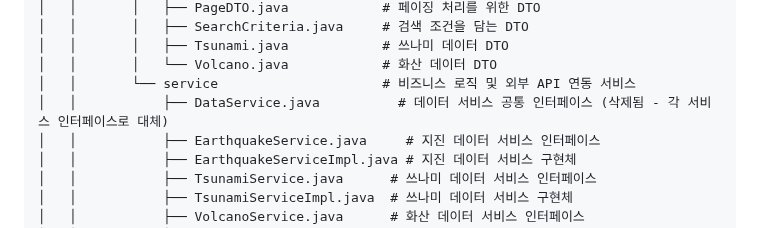
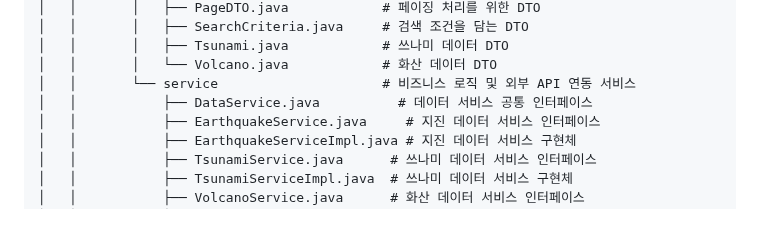
Before and after one commit to oh79/Nature-s-Fury-Viz, a Markdown page: README.md, the part around the change. Rendered like a GitHub page.

```diff
--- a/README.md
+++ b/README.md
@@ -59,7 +59,7 @@ src
 │   │       │   ├── Tsunami.java            # 쓰나미 데이터 DTO
 │   │       │   └── Volcano.java            # 화산 데이터 DTO
 │   │       └── service                     # 비즈니스 로직 및 외부 API 연동 서비스
-│   │           ├── DataService.java          # 데이터 서비스 공통 인터페이스 (삭제됨 - 각 서비스 인터페이스로 대체)
+│   │           ├── DataService.java          # 데이터 서비스 공통 인터페이스
 │   │           ├── EarthquakeService.java     # 지진 데이터 서비스 인터페이스
 │   │           ├── EarthquakeServiceImpl.java # 지진 데이터 서비스 구현체
 │   │           ├── TsunamiService.java      # 쓰나미 데이터 서비스 인터페이스
```
